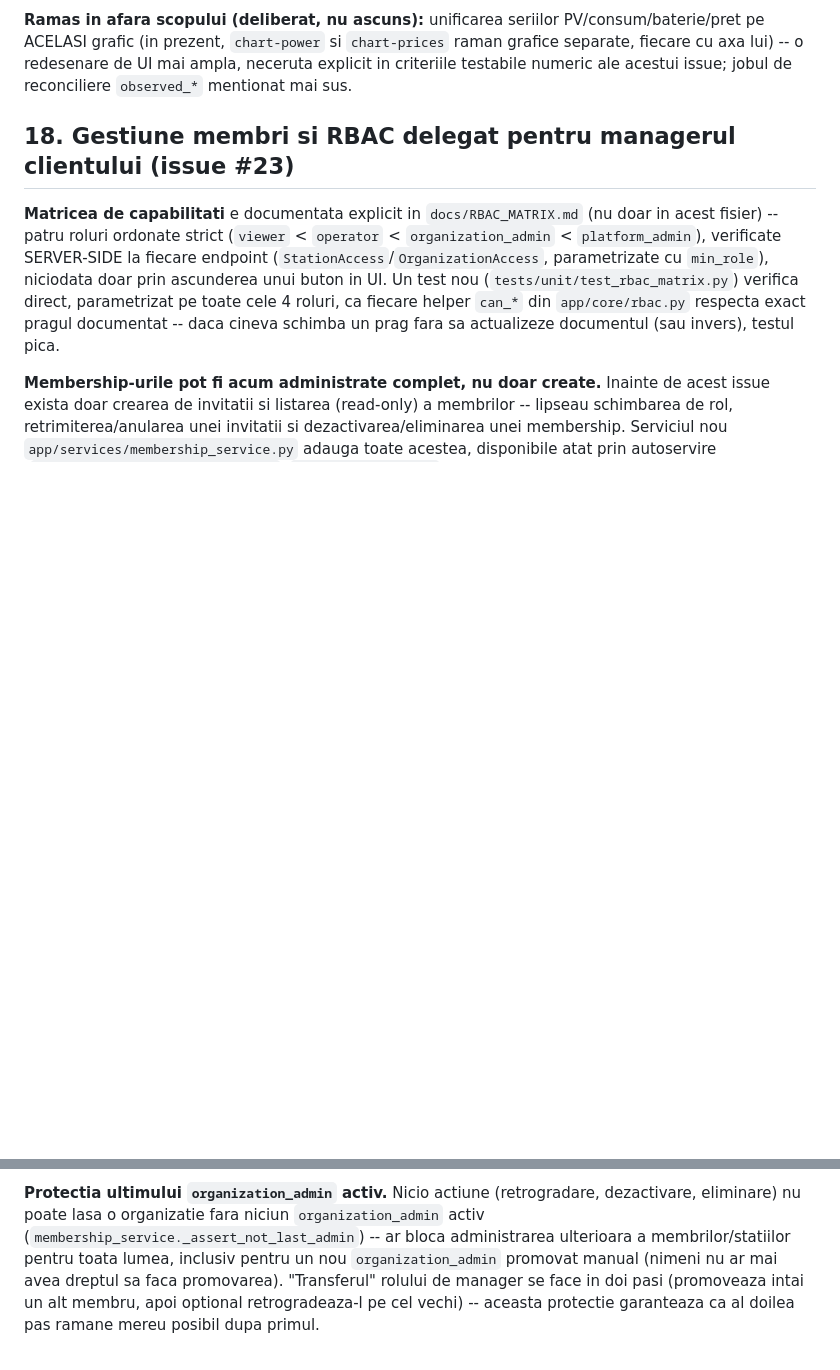
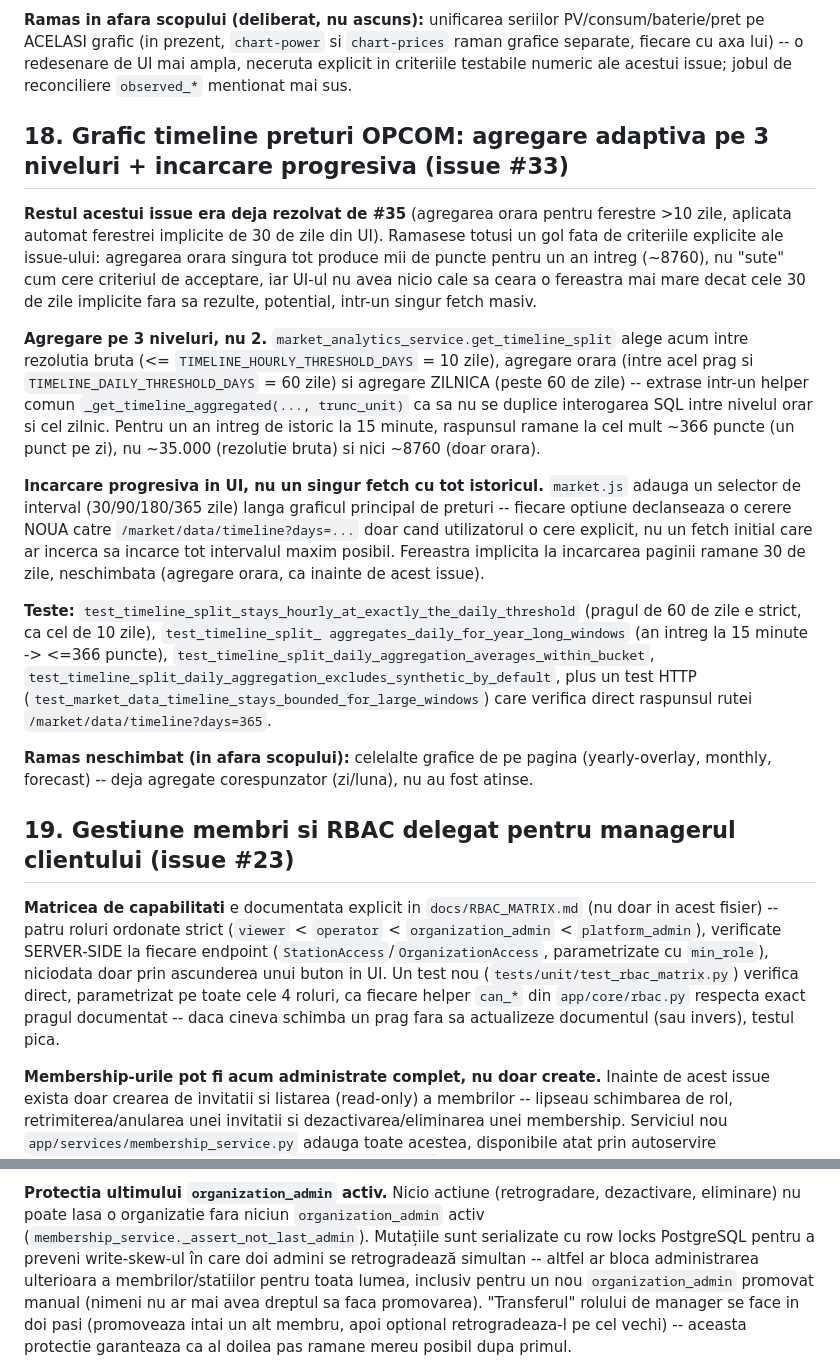
Before and after one commit to bbogdan59/EMS-management-platform, a Markdown page: docs/LIMITATIONS.md, 2 parts joined by grey strips. Rendered like a GitHub page; blank space fills up the shorter version.

```diff
--- a/docs/LIMITATIONS.md
+++ b/docs/LIMITATIONS.md
@@ -855,7 +855,47 @@ de UI mai ampla, neceruta explicit in criteriile testabile numeric ale
 acestui issue; jobul de reconciliere `observed_*` mentionat mai sus.
 
 
-## 18. Gestiune membri si RBAC delegat pentru managerul clientului (issue #23)
+## 18. Grafic timeline preturi OPCOM: agregare adaptiva pe 3 niveluri + incarcare progresiva (issue #33)
+
+**Restul acestui issue era deja rezolvat de #35** (agregarea orara pentru
+ferestre >10 zile, aplicata automat ferestrei implicite de 30 de zile din
+UI). Ramasese totusi un gol fata de criteriile explicite ale issue-ului:
+agregarea orara singura tot produce mii de puncte pentru un an intreg
+(~8760), nu "sute" cum cere criteriul de acceptare, iar UI-ul nu avea nicio
+cale sa ceara o fereastra mai mare decat cele 30 de zile implicite fara sa
+rezulte, potential, intr-un singur fetch masiv.
+
+**Agregare pe 3 niveluri, nu 2.** `market_analytics_service.get_timeline_split`
+alege acum intre rezolutia bruta (<= `TIMELINE_HOURLY_THRESHOLD_DAYS` = 10
+zile), agregare orara (intre acel prag si `TIMELINE_DAILY_THRESHOLD_DAYS` =
+60 zile) si agregare ZILNICA (peste 60 de zile) -- extrase intr-un helper
+comun `_get_timeline_aggregated(..., trunc_unit)` ca sa nu se duplice
+interogarea SQL intre nivelul orar si cel zilnic. Pentru un an intreg de
+istoric la 15 minute, raspunsul ramane la cel mult ~366 puncte (un punct pe
+zi), nu ~35.000 (rezolutie bruta) si nici ~8760 (doar orara).
+
+**Incarcare progresiva in UI, nu un singur fetch cu tot istoricul.**
+`market.js` adauga un selector de interval (30/90/180/365 zile) langa
+graficul principal de preturi -- fiecare optiune declanseaza o cerere NOUA
+catre `/market/data/timeline?days=...` doar cand utilizatorul o cere
+explicit, nu un fetch initial care ar incerca sa incarce tot intervalul
+maxim posibil. Fereastra implicita la incarcarea paginii ramane 30 de zile,
+neschimbata (agregare orara, ca inainte de acest issue).
+
+**Teste:** `test_timeline_split_stays_hourly_at_exactly_the_daily_threshold`
+(pragul de 60 de zile e strict, ca cel de 10 zile), `test_timeline_split_
+aggregates_daily_for_year_long_windows` (an intreg la 15 minute -> <=366
+puncte), `test_timeline_split_daily_aggregation_averages_within_bucket`,
+`test_timeline_split_daily_aggregation_excludes_synthetic_by_default`, plus
+un test HTTP (`test_market_data_timeline_stays_bounded_for_large_windows`)
+care verifica direct raspunsul rutei `/market/data/timeline?days=365`.
+
+**Ramas neschimbat (in afara scopului):** celelalte grafice de pe pagina
+(yearly-overlay, monthly, forecast) -- deja agregate corespunzator (zi/luna),
+nu au fost atinse.
+
+
+## 19. Gestiune membri si RBAC delegat pentru managerul clientului (issue #23)
 
 **Matricea de capabilitati** e documentata explicit in `docs/RBAC_MATRIX.md`
 (nu doar in acest fisier) -- patru roluri ordonate strict (`viewer` <
@@ -913,8 +953,9 @@ ulterior), documentat explicit ca decizie deliberata, nu omisiune ascunsa
 
 **Protectia ultimului `organization_admin` activ.** Nicio actiune
 (retrogradare, dezactivare, eliminare) nu poate lasa o organizatie fara
-niciun `organization_admin` activ (`membership_service._assert_not_last_admin`)
--- ar bloca administrarea ulterioara a membrilor/statiilor pentru toata
+niciun `organization_admin` activ (`membership_service._assert_not_last_admin`). Mutațiile sunt serializate
+cu row locks PostgreSQL pentru a preveni write-skew-ul în care doi admini
+se retrogradează simultan -- altfel ar bloca administrarea ulterioara a membrilor/statiilor pentru toata
 lumea, inclusiv pentru un nou `organization_admin` promovat manual (nimeni
 nu ar mai avea dreptul sa faca promovarea). "Transferul" rolului de manager
 se face in doi pasi (promoveaza intai un alt membru, apoi optional
```
